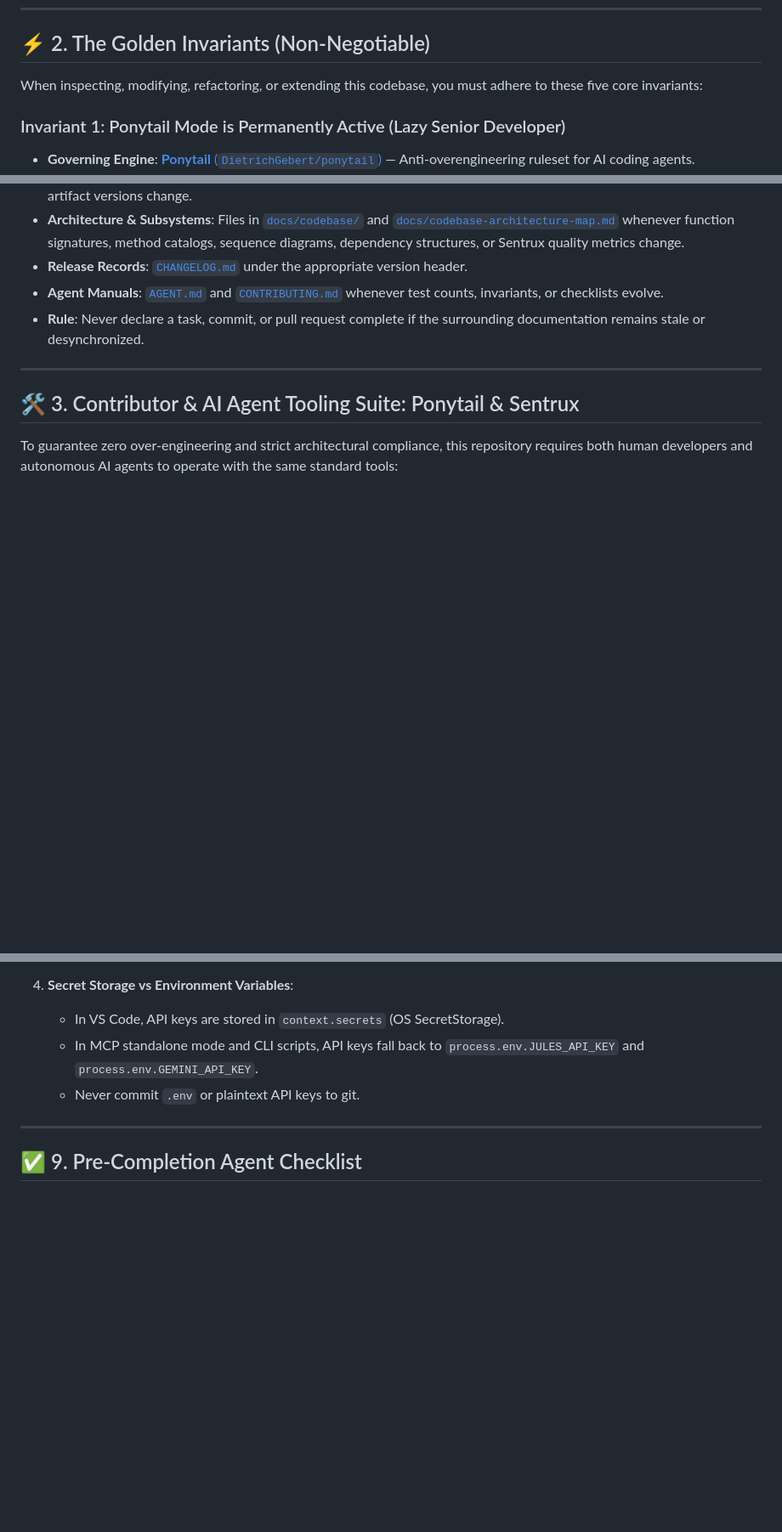
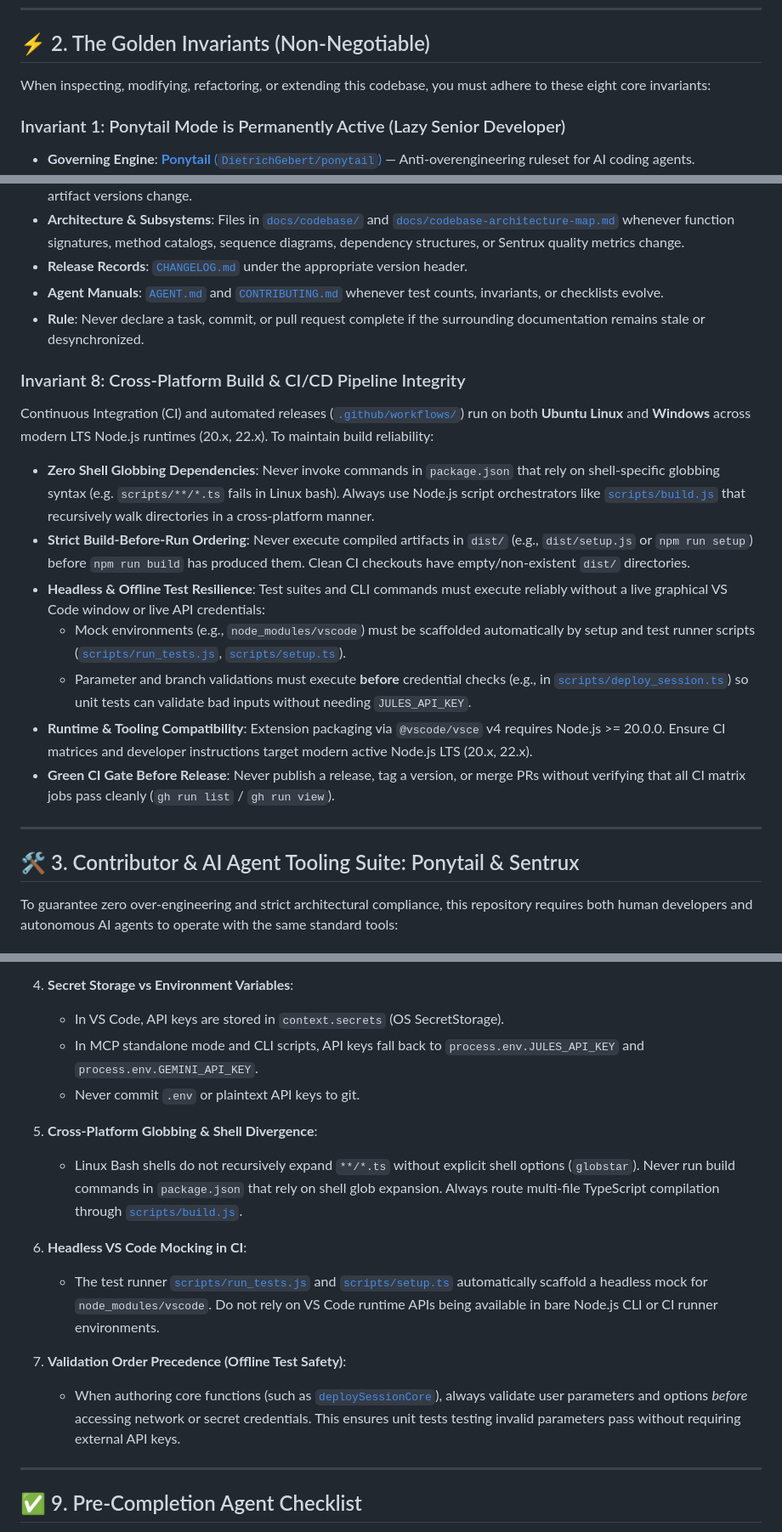
Before and after one commit to rivadmorin/Jules-Companion, a Markdown page: AGENT.md, 3 parts joined by grey strips. Shown at 85% size. Rendered like a GitHub page; blank space fills up the shorter version.

Commit message:
docs: enforce Invariant 8 for cross-platform build and CI/CD integrity in AGENT.md

```diff
--- a/AGENT.md
+++ b/AGENT.md
@@ -16,7 +16,7 @@ This manual defines the **non-negotiable operating invariants, architectural bou
 
 ## ⚡ 2. The Golden Invariants (Non-Negotiable)
 
-When inspecting, modifying, refactoring, or extending this codebase, you must adhere to these five core invariants:
+When inspecting, modifying, refactoring, or extending this codebase, you must adhere to these eight core invariants:
 
 ### Invariant 1: Ponytail Mode is Permanently Active (Lazy Senior Developer)
 * **Governing Engine**: [**Ponytail** (`DietrichGebert/ponytail`)](https://github.com/DietrichGebert/ponytail) — Anti-overengineering ruleset for AI coding agents.
@@ -81,6 +81,16 @@ Documentation is a mandatory first-class invariant of this repository, **not an
 * **Release Records**: [`CHANGELOG.md`](file:///E:/Data%20Utama/Coding/Antigravity/Jules-Companion/CHANGELOG.md) under the appropriate version header.
 * **Agent Manuals**: [`AGENT.md`](file:///E:/Data%20Utama/Coding/Antigravity/Jules-Companion/AGENT.md) and [`CONTRIBUTING.md`](file:///E:/Data%20Utama/Coding/Antigravity/Jules-Companion/CONTRIBUTING.md) whenever test counts, invariants, or checklists evolve.
 * **Rule**: Never declare a task, commit, or pull request complete if the surrounding documentation remains stale or desynchronized.
+
+### Invariant 8: Cross-Platform Build & CI/CD Pipeline Integrity
+Continuous Integration (CI) and automated releases ([`.github/workflows/`](file:///E:/Data%20Utama/Coding/Antigravity/Jules-Companion/.github/workflows/)) run on both **Ubuntu Linux** and **Windows** across modern LTS Node.js runtimes (20.x, 22.x). To maintain build reliability:
+* **Zero Shell Globbing Dependencies**: Never invoke commands in `package.json` that rely on shell-specific globbing syntax (e.g. `scripts/**/*.ts` fails in Linux bash). Always use Node.js script orchestrators like [`scripts/build.js`](file:///E:/Data%20Utama/Coding/Antigravity/Jules-Companion/scripts/build.js) that recursively walk directories in a cross-platform manner.
+* **Strict Build-Before-Run Ordering**: Never execute compiled artifacts in `dist/` (e.g., `dist/setup.js` or `npm run setup`) before `npm run build` has produced them. Clean CI checkouts have empty/non-existent `dist/` directories.
+* **Headless & Offline Test Resilience**: Test suites and CLI commands must execute reliably without a live graphical VS Code window or live API credentials:
+  - Mock environments (e.g., `node_modules/vscode`) must be scaffolded automatically by setup and test runner scripts ([`scripts/run_tests.js`](file:///E:/Data%20Utama/Coding/Antigravity/Jules-Companion/scripts/run_tests.js), [`scripts/setup.ts`](file:///E:/Data%20Utama/Coding/Antigravity/Jules-Companion/scripts/setup.ts)).
+  - Parameter and branch validations must execute **before** credential checks (e.g., in [`scripts/deploy_session.ts`](file:///E:/Data%20Utama/Coding/Antigravity/Jules-Companion/scripts/deploy_session.ts)) so unit tests can validate bad inputs without needing `JULES_API_KEY`.
+* **Runtime & Tooling Compatibility**: Extension packaging via `@vscode/vsce` v4 requires Node.js >= 20.0.0. Ensure CI matrices and developer instructions target modern active Node.js LTS (20.x, 22.x).
+* **Green CI Gate Before Release**: Never publish a release, tag a version, or merge PRs without verifying that all CI matrix jobs pass cleanly (`gh run list` / `gh run view`).
 
 ---
 
@@ -335,6 +345,15 @@ The repository provides 30 specialized agent personas located in [`references/ag
    - In MCP standalone mode and CLI scripts, API keys fall back to `process.env.JULES_API_KEY` and `process.env.GEMINI_API_KEY`.
    - Never commit `.env` or plaintext API keys to git.
 
+5. **Cross-Platform Globbing & Shell Divergence**:
+   - Linux Bash shells do not recursively expand `**/*.ts` without explicit shell options (`globstar`). Never run build commands in `package.json` that rely on shell glob expansion. Always route multi-file TypeScript compilation through [`scripts/build.js`](file:///E:/Data%20Utama/Coding/Antigravity/Jules-Companion/scripts/build.js).
+
+6. **Headless VS Code Mocking in CI**:
+   - The test runner [`scripts/run_tests.js`](file:///E:/Data%20Utama/Coding/Antigravity/Jules-Companion/scripts/run_tests.js) and [`scripts/setup.ts`](file:///E:/Data%20Utama/Coding/Antigravity/Jules-Companion/scripts/setup.ts) automatically scaffold a headless mock for `node_modules/vscode`. Do not rely on VS Code runtime APIs being available in bare Node.js CLI or CI runner environments.
+
+7. **Validation Order Precedence (Offline Test Safety)**:
+   - When authoring core functions (such as [`deploySessionCore`](file:///E:/Data%20Utama/Coding/Antigravity/Jules-Companion/scripts/deploy_session.ts)), always validate user parameters and options *before* accessing network or secret credentials. This ensures unit tests testing invalid parameters pass without requiring external API keys.
+
 ---
 
 ## ✅ 9. Pre-Completion Agent Checklist
```
Also changed, not shown: other parts of AGENT.md (+4 -2 lines), CONTRIBUTING.md (+12 -12 lines), docs/codebase/09-maintenance-and-extension-guide.md (+2 -1 lines).
